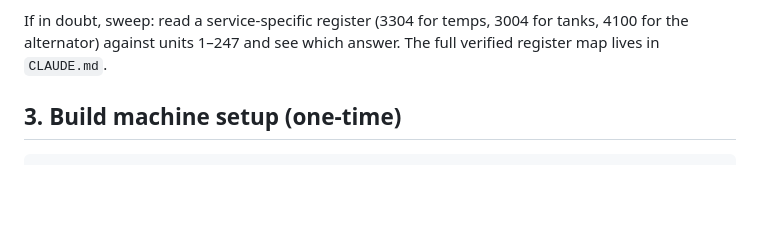
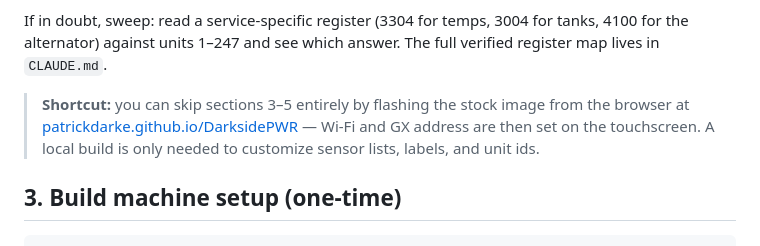
Before and after one commit to patrickdarke/DarksidePWR, a Markdown page: SETUP.md, the part around the change. GitHub-like rendering; blank space fills up the shorter version.

```diff
--- a/SETUP.md
+++ b/SETUP.md
@@ -38,6 +38,12 @@ list (e.g. "Temperature sensor [22]" → unit 22). You need:
 If in doubt, sweep: read a service-specific register (3304 for temps, 3004
 for tanks, 4100 for the alternator) against units 1–247 and see which
 answer. The full verified register map lives in `CLAUDE.md`.
+
+> **Shortcut:** you can skip sections 3–5 entirely by flashing the stock
+> image from the browser at
+> [patrickdarke.github.io/DarksidePWR](https://patrickdarke.github.io/DarksidePWR/)
+> — Wi-Fi and GX address are then set on the touchscreen. A local build is
+> only needed to customize sensor lists, labels, and unit ids.
 
 ## 3. Build machine setup (one-time)
 
```
Also changed, not shown: CLAUDE.md (+7 -0 lines), README.md (+4 -0 lines).
